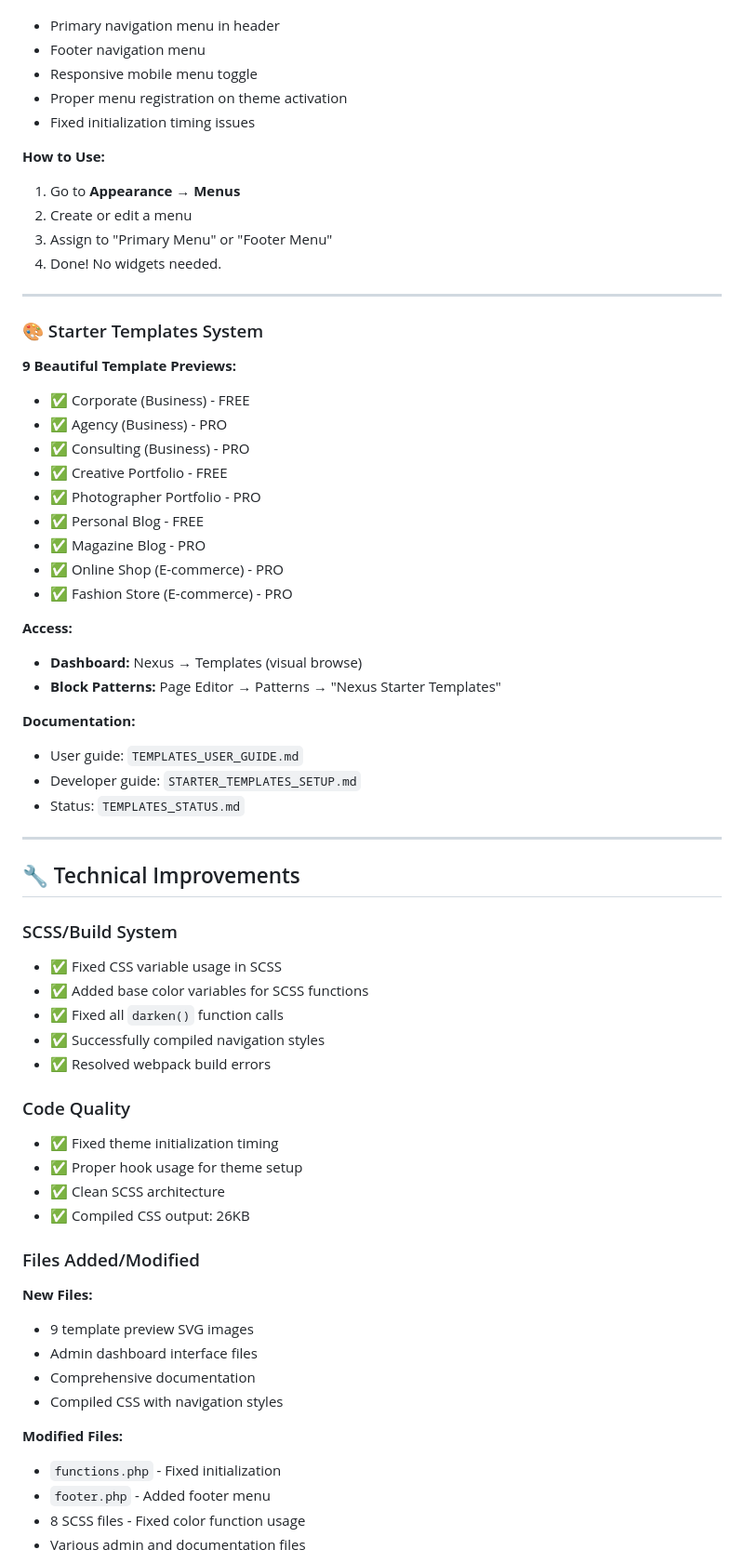
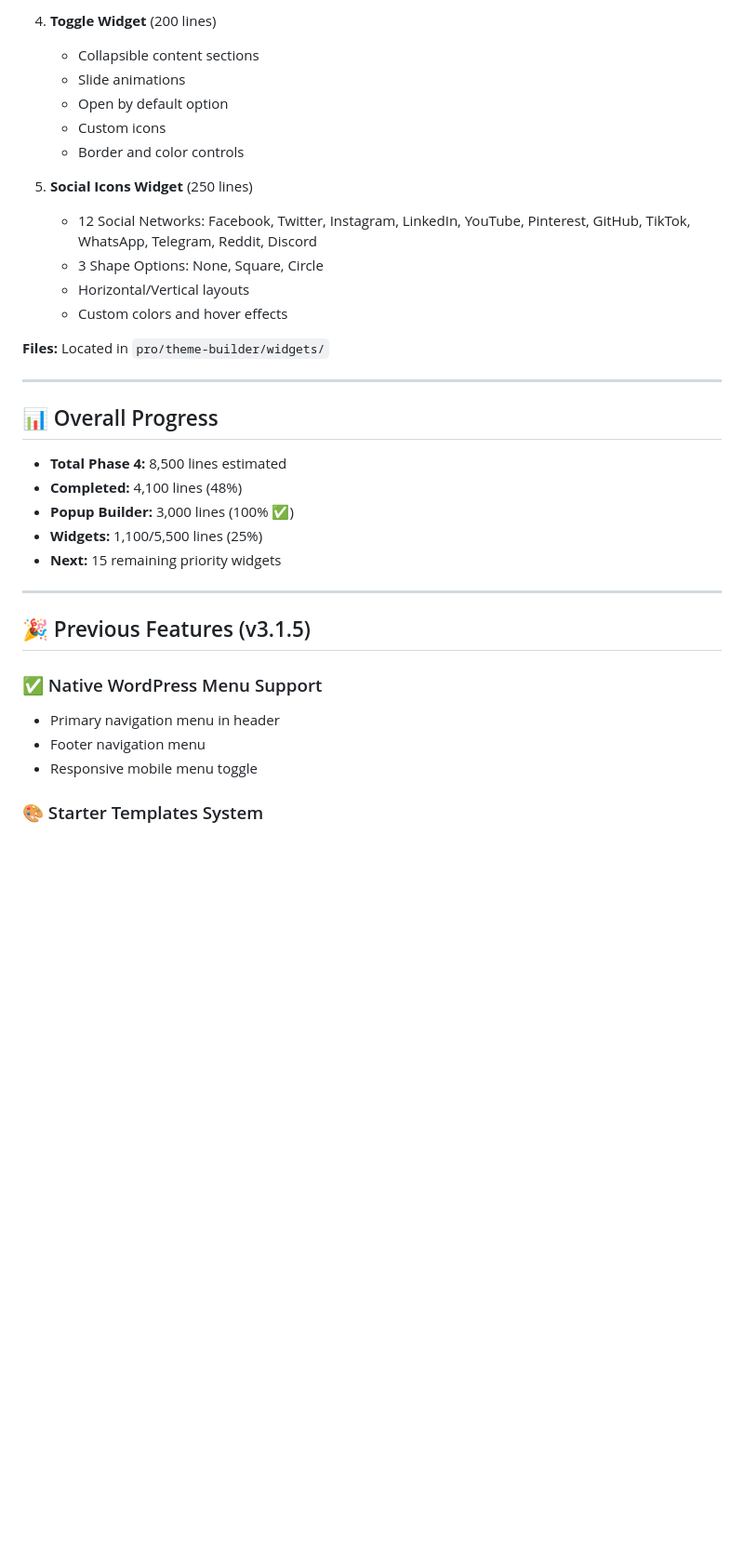
Before and after one commit to jdram82/nexus, a Markdown page: RELEASE_NOTES_v3.1.6.md, the part around one of its changes. Shown at 93% size. Drawn GitHub-style; blank space fills up the shorter version.

Commit message:
Update v3.1.6 release notes with package fix and Phase 4 progress

```diff
--- a/RELEASE_NOTES_v3.1.6.md
+++ b/RELEASE_NOTES_v3.1.6.md
@@ -15,66 +75,35 @@ The theme now fully supports native WordPress menus without requiring widgets.
+4. **Toggle Widget** (200 lines)
+   - Collapsible content sections
+   - Slide animations
+   - Open by default option
+   - Custom icons
+   - Border and color controls
+
+5. **Social Icons Widget** (250 lines)
+   - 12 Social Networks: Facebook, Twitter, Instagram, LinkedIn, YouTube, Pinterest, GitHub, TikTok, WhatsApp, Telegram, Reddit, Discord
+   - 3 Shape Options: None, Square, Circle
+   - Horizontal/Vertical layouts
+   - Custom colors and hover effects
+
+**Files:** Located in `pro/theme-builder/widgets/`
+
+---
+
+## 📊 Overall Progress
+
+- **Total Phase 4:** 8,500 lines estimated
+- **Completed:** 4,100 lines (48%)
+- **Popup Builder:** 3,000 lines (100% ✅)
+- **Widgets:** 1,100/5,500 lines (25%)
+- **Next:** 15 remaining priority widgets
+
+---
+
+## 🎉 Previous Features (v3.1.5)
+
+### ✅ Native WordPress Menu Support
 - Primary navigation menu in header
 - Footer navigation menu
 - Responsive mobile menu toggle
-- Proper menu registration on theme activation
-- Fixed initialization timing issues
-
-**How to Use:**
-1. Go to **Appearance → Menus**
-2. Create or edit a menu
-3. Assign to "Primary Menu" or "Footer Menu"
-4. Done! No widgets needed.
-
----
 
 ### 🎨 Starter Templates System
-
-**9 Beautiful Template Previews:**
-- ✅ Corporate (Business) - FREE
-- ✅ Agency (Business) - PRO
-- ✅ Consulting (Business) - PRO
-- ✅ Creative Portfolio - FREE
-- ✅ Photographer Portfolio - PRO
-- ✅ Personal Blog - FREE
-- ✅ Magazine Blog - PRO
-- ✅ Online Shop (E-commerce) - PRO
-- ✅ Fashion Store (E-commerce) - PRO
-
-**Access:**
-- **Dashboard:** Nexus → Templates (visual browse)
-- **Block Patterns:** Page Editor → Patterns → "Nexus Starter Templates"
-
-**Documentation:**
-- User guide: `TEMPLATES_USER_GUIDE.md`
-- Developer guide: `STARTER_TEMPLATES_SETUP.md`
-- Status: `TEMPLATES_STATUS.md`
-
----
-
-## 🔧 Technical Improvements
-
-### SCSS/Build System
-- ✅ Fixed CSS variable usage in SCSS
-- ✅ Added base color variables for SCSS functions
-- ✅ Fixed all `darken()` function calls
-- ✅ Successfully compiled navigation styles
-- ✅ Resolved webpack build errors
-
-### Code Quality
-- ✅ Fixed theme initialization timing
-- ✅ Proper hook usage for theme setup
-- ✅ Clean SCSS architecture
-- ✅ Compiled CSS output: 26KB
-
-### Files Added/Modified
-**New Files:**
-- 9 template preview SVG images
-- Admin dashboard interface files
-- Comprehensive documentation
-- Compiled CSS with navigation styles
-
-**Modified Files:**
-- `functions.php` - Fixed initialization
-- `footer.php` - Added footer menu
-- 8 SCSS files - Fixed color function usage
-- Various admin and documentation files
-
```
Also changed, not shown: other parts of RELEASE_NOTES_v3.1.6.md (+68 -161 lines).
